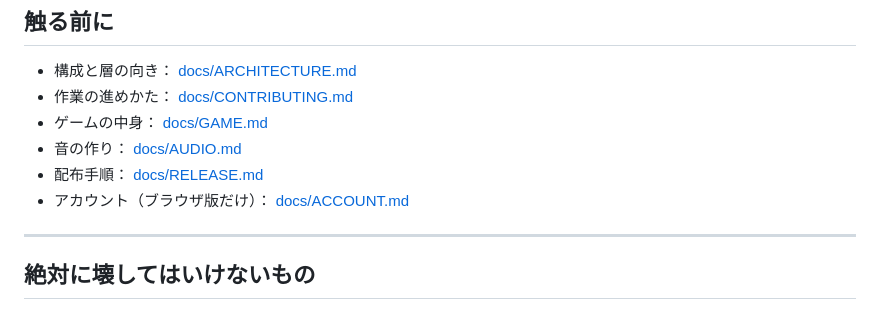
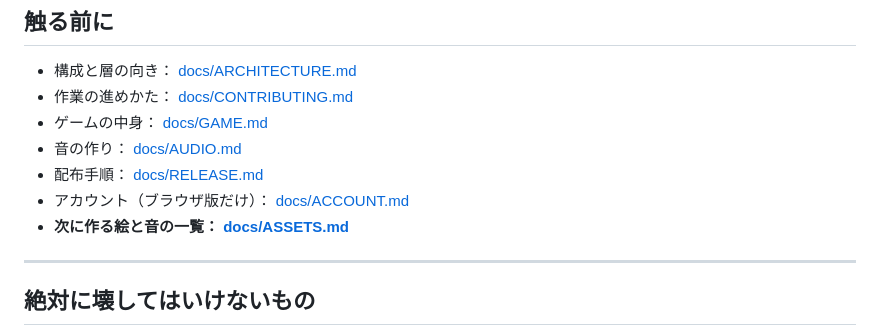
Before and after one commit to 1234abcdSsoshi/tower-defense-v2, a Markdown page: AGENTS.md, the part around the change. Rendered like a GitHub page.

```diff
--- a/AGENTS.md
+++ b/AGENTS.md
@@ -88,6 +88,7 @@ git push
 - 音の作り： [docs/AUDIO.md](docs/AUDIO.md)
 - 配布手順： [docs/RELEASE.md](docs/RELEASE.md)
 - アカウント（ブラウザ版だけ）： [docs/ACCOUNT.md](docs/ACCOUNT.md)
+- **次に作る絵と音の一覧： [docs/ASSETS.md](docs/ASSETS.md)**
 
 ---
 
```
Also changed, not shown: README.md (+1 -0 lines), docs/ASSETS.md (added, +134 -0 lines).
